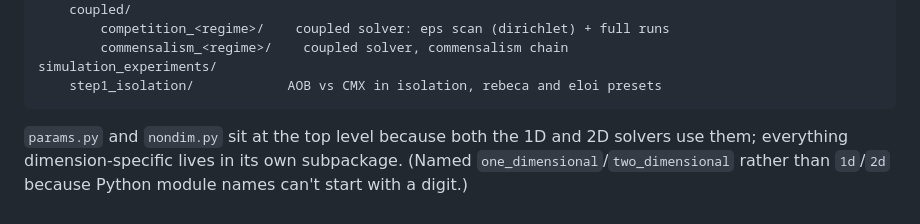
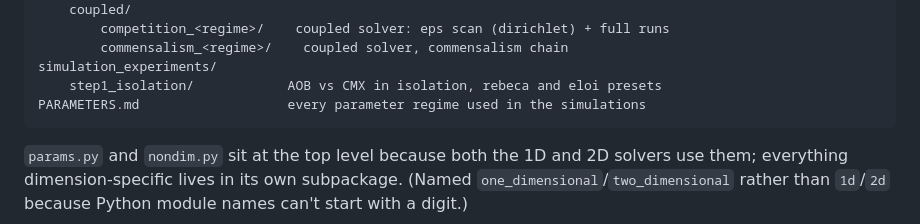
Before and after one commit to AryanAmogh10/PDE_model_Nitrifying_Bacteria, a Markdown page: README.md, the part around the change. Rendered like a GitHub page.

````diff
--- a/README.md
+++ b/README.md
@@ -88,6 +88,7 @@ experiments/
         commensalism_<regime>/    coupled solver, commensalism chain
 simulation_experiments/
     step1_isolation/            AOB vs CMX in isolation, rebeca and eloi presets
+PARAMETERS.md                   every parameter regime used in the simulations
 ```
 
 `params.py` and `nondim.py` sit at the top level because both the 1D and 2D
````
Also changed, not shown: PARAMETERS.md (added, +176 -0 lines).
